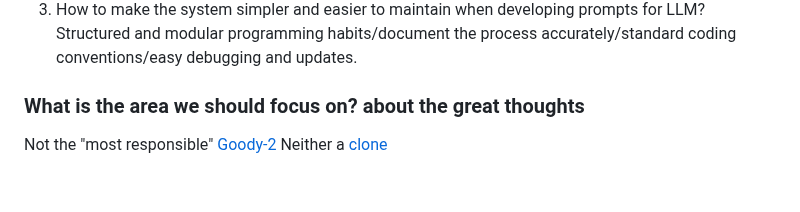
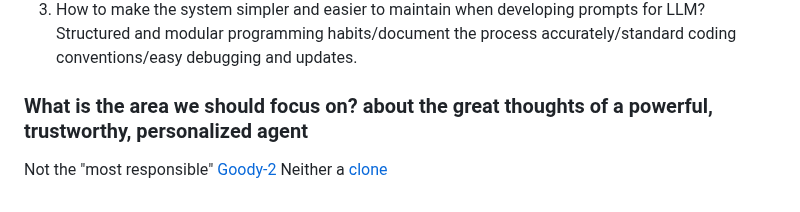
Before and after one commit to shrekwang592/PromptBetter, a Markdown page: README.md, the part around the change. Rendered like a GitHub page.

```diff
--- a/README.md
+++ b/README.md
@@ -69,6 +69,6 @@ Check out these Discord bots:
    We could economize by reducing the complexity of prompts and optimizing the implementation process.
 3. How to make the system simpler and easier to maintain when developing prompts for LLM?
    Structured and modular programming habits/document the process accurately/standard coding conventions/easy debugging and updates.
-### What is the area we should focus on? about the great thoughts
+### What is the area we should focus on? about the great thoughts of a powerful, trustworthy, personalized agent
 Not the "most responsible" [Goody-2](https://www.goody2.ai/chat)
 Neither a [clone](https://github.com/danny-avila/LibreChat)
```
